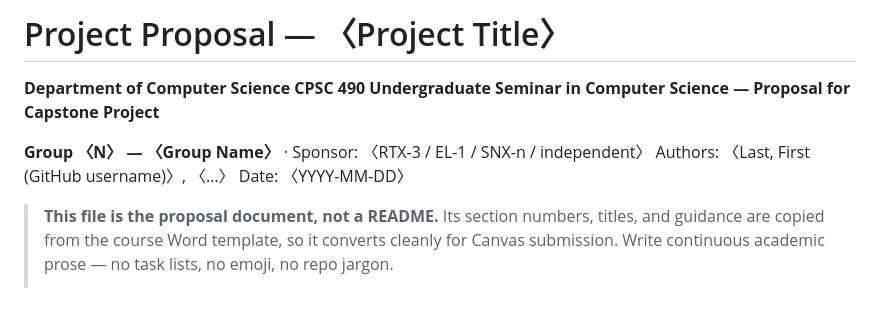
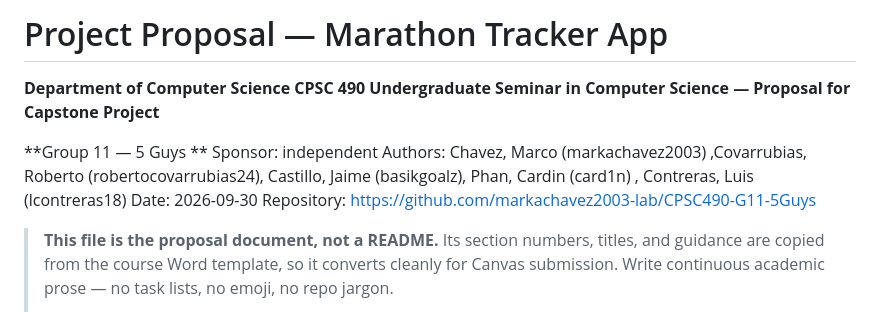
Before and after one commit to markachavez2003-lab/CPSC490-G11-5Guys, a Markdown page: proposal/proposal.md, the part around the change. Drawn GitHub-style.

Commit message:
docs(proposal): fill cover fields (#7)

```diff
--- a/proposal/proposal.md
+++ b/proposal/proposal.md
@@ -1,11 +1,12 @@
-# Project Proposal — 〈Project Title〉
+# Project Proposal — Marathon Tracker App
 
 **Department of Computer Science**
 **CPSC 490 Undergraduate Seminar in Computer Science — Proposal for Capstone Project**
 
-**Group 〈N〉 — 〈Group Name〉** · Sponsor: 〈RTX-3 / EL-1 / SNX-n / independent〉
-Authors: 〈Last, First (GitHub username)〉, 〈…〉
-Date: 〈YYYY-MM-DD〉
+**Group 11 — 5 Guys **  Sponsor: independent
+Authors: Chavez, Marco (markachavez2003) ,Covarrubias, Roberto (robertocovarrubias24), Castillo, Jaime (basikgoalz), Phan, Cardin (card1n) , Contreras, Luis (lcontreras18)
+Date: 2026-09-30
+Repository: https://github.com/markachavez2003-lab/CPSC490-G11-5Guys
 
 > **This file is the proposal document, not a README.** Its section numbers,
 > titles, and guidance are copied from the course Word template, so it
```
